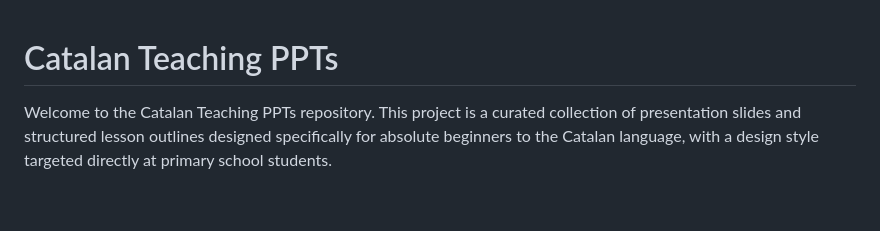
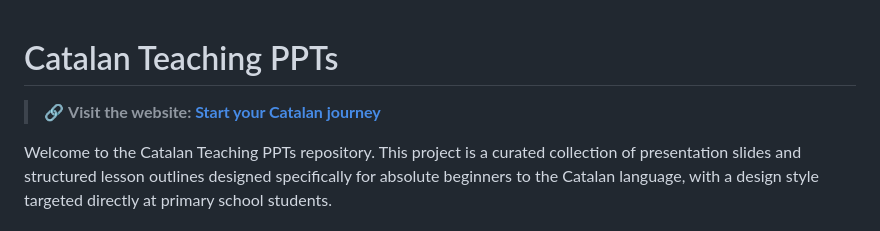
Before and after one commit to ritazhengruiwen-000/Catalan_Teaching_PPTs, a Markdown page: README.md, the part around the change. Drawn GitHub-style; blank space fills up the shorter version.

Commit message:
Add website link to README
Added a link to the project website for easier access.

```diff
--- a/README.md
+++ b/README.md
@@ -1,4 +1,6 @@
 # Catalan Teaching PPTs
+
+> 🔗 **Visit the website: [Start your Catalan journey](https://ritazhengruiwen-000.github.io/Catalan_Teaching_PPTs/)**
 
 Welcome to the Catalan Teaching PPTs repository. This project is a curated collection of presentation slides and structured lesson outlines designed specifically for absolute beginners to the Catalan language, with a design style targeted directly at primary school students.
 
```
